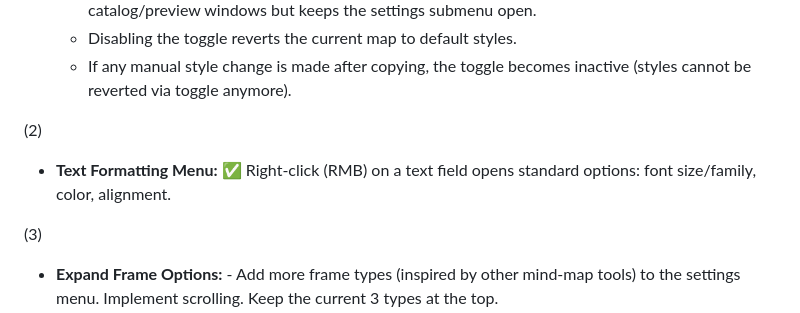
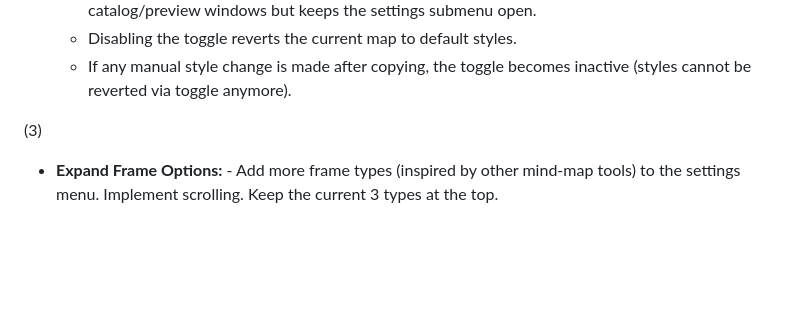
Before and after one commit to zavhozplanet/Integreco, a Markdown page: BACKLOG.md, the part around the change. Drawn GitHub-style; blank space fills up the shorter version.

```diff
--- a/BACKLOG.md
+++ b/BACKLOG.md
@@ -25,8 +25,6 @@ By default, if the map has its own background, the smart zoom toggle is enabled.
   - Disabling the toggle reverts the current map to default styles.
   - If any manual style change is made after copying, the toggle becomes inactive (styles cannot be reverted via toggle anymore).
 
-(2)
-- **Text Formatting Menu:** ✅ Right-click (RMB) on a text field opens standard options: font size/family, color, alignment.
 
 (3)
 - **Expand Frame Options:** - Add more frame types (inspired by other mind-map tools) to the settings menu. Implement scrolling. Keep the current 3 types at the top.
```
Also changed, not shown: BACKLOG_COMPLETED.md (+3 -0 lines).
